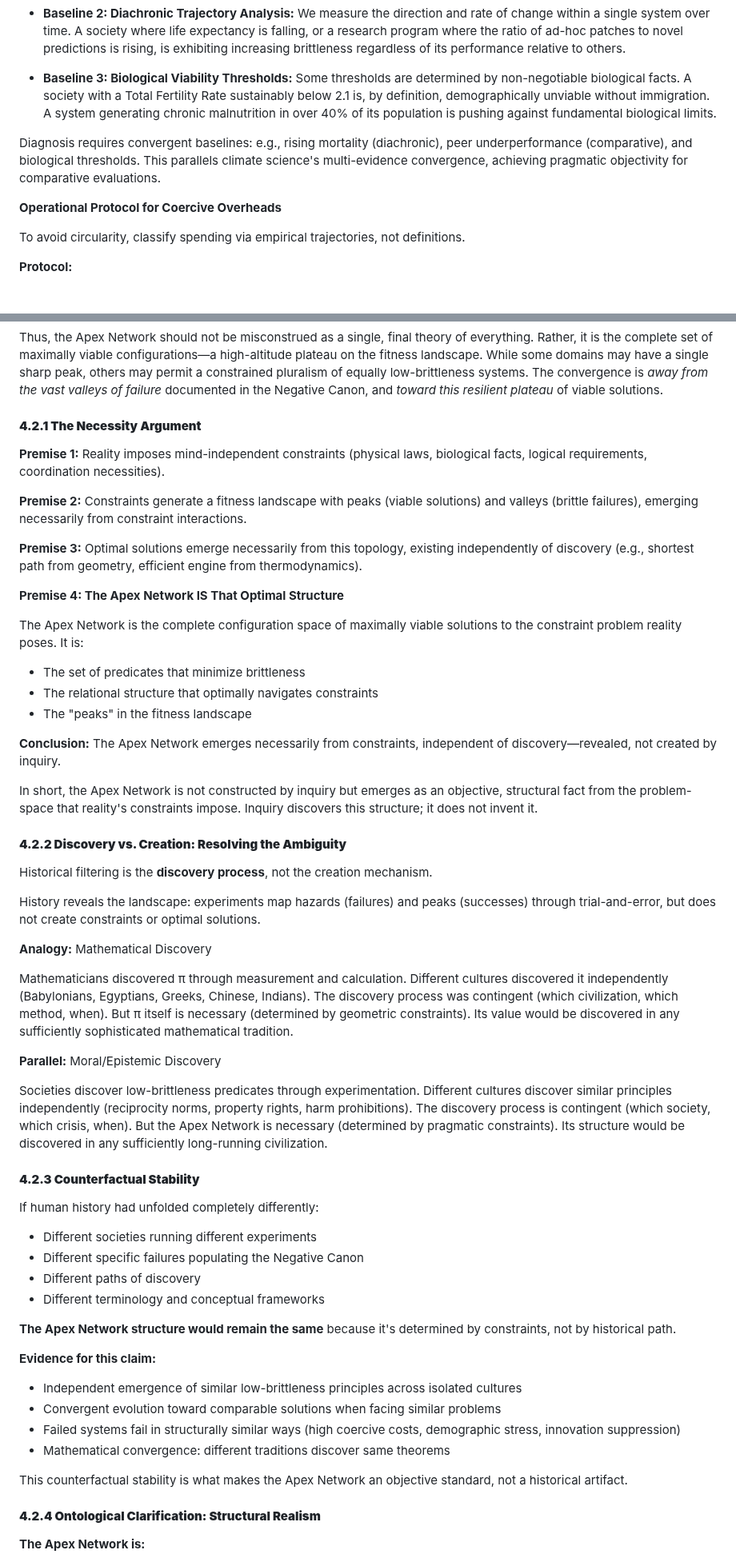
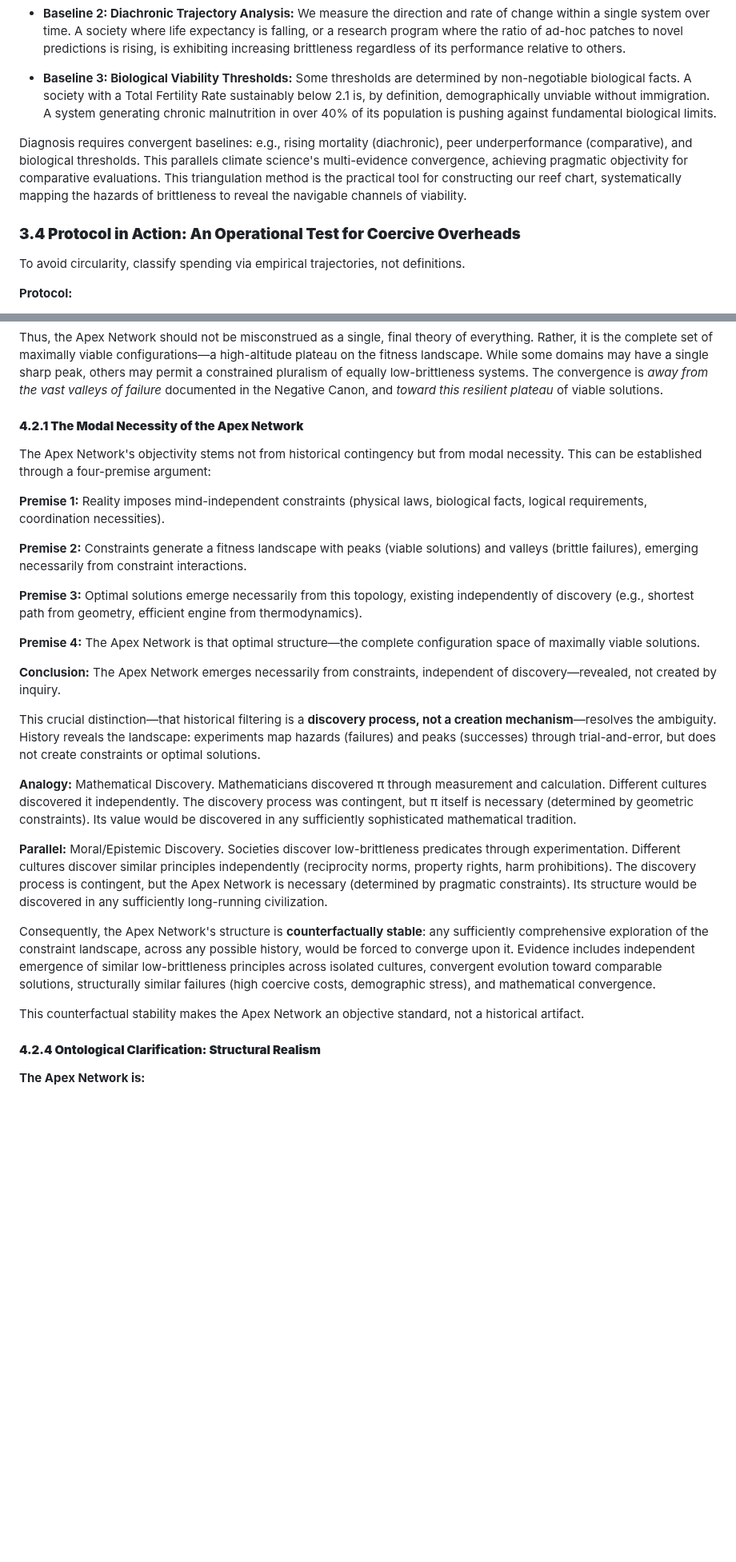
Before and after one commit to doeixd/paper, a Markdown page: final.md, 2 parts joined by grey strips. Shown at 80% size. Drawn GitHub-style; blank space fills up the shorter version.

```diff
--- a/final.md
+++ b/final.md
@@ -145,9 +143,9 @@ No single indicator is immune to interpretive bias. Therefore, a robust diagnosi
 
 * **Baseline 3: Biological Viability Thresholds:** Some thresholds are determined by non-negotiable biological facts. A society with a Total Fertility Rate sustainably below 2.1 is, by definition, demographically unviable without immigration. A system generating chronic malnutrition in over 40% of its population is pushing against fundamental biological limits.
 
-Diagnosis requires convergent baselines: e.g., rising mortality (diachronic), peer underperformance (comparative), and biological thresholds. This parallels climate science's multi-evidence convergence, achieving pragmatic objectivity for comparative evaluations.
+Diagnosis requires convergent baselines: e.g., rising mortality (diachronic), peer underperformance (comparative), and biological thresholds. This parallels climate science's multi-evidence convergence, achieving pragmatic objectivity for comparative evaluations. This triangulation method is the practical tool for constructing our reef chart, systematically mapping the hazards of brittleness to reveal the navigable channels of viability.
 
-**Operational Protocol for Coercive Overheads**
+### **3.4 Protocol in Action: An Operational Test for Coercive Overheads**
 
 To avoid circularity, classify spending via empirical trajectories, not definitions.
 
@@ -195,7 +193,9 @@ The Apex Network's status is therefore dual, a distinction critical to our falli
 
 Thus, the Apex Network should not be misconstrued as a single, final theory of everything. Rather, it is the complete set of maximally viable configurations—a high-altitude plateau on the fitness landscape. While some domains may have a single sharp peak, others may permit a constrained pluralism of equally low-brittleness systems. The convergence is *away from the vast valleys of failure* documented in the Negative Canon, and *toward this resilient plateau* of viable solutions.
 
-#### **4.2.1 The Necessity Argument**
+#### **4.2.1 The Modal Necessity of the Apex Network**
+
+The Apex Network's objectivity stems not from historical contingency but from modal necessity. This can be established through a four-premise argument:
 
 **Premise 1:** Reality imposes mind-independent constraints (physical laws, biological facts, logical requirements, coordination necessities).
 
@@ -203,48 +203,19 @@ Thus, the Apex Network should not be misconstrued as a single, final theory of e
 
 **Premise 3:** Optimal solutions emerge necessarily from this topology, existing independently of discovery (e.g., shortest path from geometry, efficient engine from thermodynamics).
 
-**Premise 4: The Apex Network IS That Optimal Structure**
-
-The Apex Network is the complete configuration space of maximally viable solutions to the constraint problem reality poses. It is:
-- The set of predicates that minimize brittleness
-- The relational structure that optimally navigates constraints
-- The "peaks" in the fitness landscape
+**Premise 4:** The Apex Network is that optimal structure—the complete configuration space of maximally viable solutions.
 
 **Conclusion:** The Apex Network emerges necessarily from constraints, independent of discovery—revealed, not created by inquiry.
 
-In short, the Apex Network is not constructed by inquiry but emerges as an objective, structural fact from the problem-space that reality's constraints impose. Inquiry discovers this structure; it does not invent it.
+This crucial distinction—that historical filtering is a **discovery process, not a creation mechanism**—resolves the ambiguity. History reveals the landscape: experiments map hazards (failures) and peaks (successes) through trial-and-error, but does not create constraints or optimal solutions.
 
-#### **4.2.2 Discovery vs. Creation: Resolving the Ambiguity**
+**Analogy:** Mathematical Discovery. Mathematicians discovered π through measurement and calculation. Different cultures discovered it independently. The discovery process was contingent, but π itself is necessary (determined by geometric constraints). Its value would be discovered in any sufficiently sophisticated mathematical tradition.
 
-Historical filtering is the **discovery process**, not the creation mechanism.
+**Parallel:** Moral/Epistemic Discovery. Societies discover low-brittleness predicates through experimentation. Different cultures discover similar principles independently (reciprocity norms, property rights, harm prohibitions). The discovery process is contingent, but the Apex Network is necessary (determined by pragmatic constraints). Its structure would be discovered in any sufficiently long-running civilization.
 
-History reveals the landscape: experiments map hazards (failures) and peaks (successes) through trial-and-error, but does not create constraints or optimal solutions.
+Consequently, the Apex Network's structure is **counterfactually stable**: any sufficiently comprehensive exploration of the constraint landscape, across any possible history, would be forced to converge upon it. Evidence includes independent emergence of similar low-brittleness principles across isolated cultures, convergent evolution toward comparable solutions, structurally similar failures (high coercive costs, demographic stress), and mathematical convergence.
 
-**Analogy:** Mathematical Discovery
-
-Mathematicians discovered π through measurement and calculation. Different cultures discovered it independently (Babylonians, Egyptians, Greeks, Chinese, Indians). The discovery process was contingent (which civilization, which method, when). But π itself is necessary (determined by geometric constraints). Its value would be discovered in any sufficiently sophisticated mathematical tradition.
-
-**Parallel:** Moral/Epistemic Discovery
-
-Societies discover low-brittleness predicates through experimentation. Different cultures discover similar principles independently (reciprocity norms, property rights, harm prohibitions). The discovery process is contingent (which society, which crisis, when). But the Apex Network is necessary (determined by pragmatic constraints). Its structure would be discovered in any sufficiently long-running civilization.
-
-#### **4.2.3 Counterfactual Stability**
-
-If human history had unfolded completely differently:
-- Different societies running different experiments
-- Different specific failures populating the Negative Canon
-- Different paths of discovery
-- Different terminology and conceptual frameworks
-
-**The Apex Network structure would remain the same** because it's determined by constraints, not by historical path.
-
-**Evidence for this claim:**
-- Independent emergence of similar low-brittleness principles across isolated cultures
-- Convergent evolution toward comparable solutions when facing similar problems
-- Failed systems fail in structurally similar ways (high coercive costs, demographic stress, innovation suppression)
-- Mathematical convergence: different traditions discover same theorems
-
-This counterfactual stability is what makes the Apex Network an objective standard, not a historical artifact.
+This counterfactual stability makes the Apex Network an objective standard, not a historical artifact.
 
 #### **4.2.4 Ontological Clarification: Structural Realism**
 
```
Also changed, not shown: other parts of final.md (+16 -26 lines), edits/2025-10-06 - 22-00 - SUMMARY OF Final Polishing Edits for Publication.md (added, +47 -0 lines).
